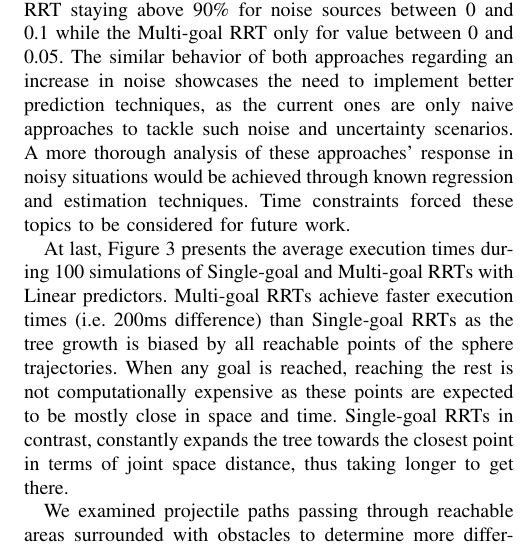
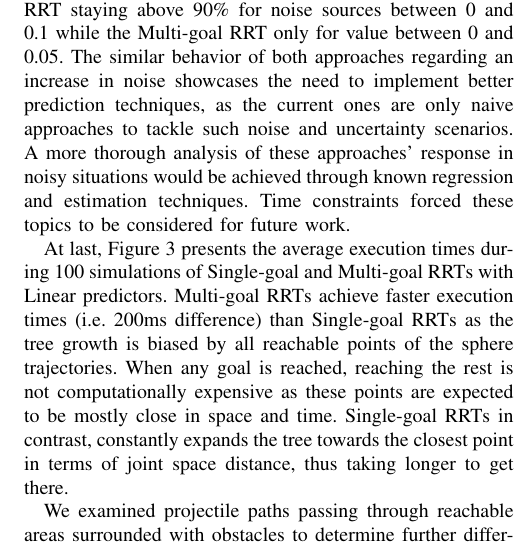
Before and after one commit to Tarrasch/rip-final-report, a LaTeX paper (sample_new.tex): part of one column of page 4 of 5, cut so that both start at the same text. Compiled offline with pdfLaTeX.

Commit message:
Update sample_new.tex

```diff
--- a/sample_new.tex
+++ b/sample_new.tex
@@ -481,7 +481,7 @@ of joint space distance, thus taking longer to get there.
 \end{figure}
 
 We examined projectile paths passing through reachable areas surrounded
-with obstacles to determine more differences between the RRT
+with obstacles to determine further differences between the RRT
 kinds. Figure \ref{fig:visrrts} shows two resulting configurations for
 Multi-goal and Single-goal RRTs given the same projectile path. Above
 80\% of the time, the Multi-goal RRT choose to catch the object before it
```
